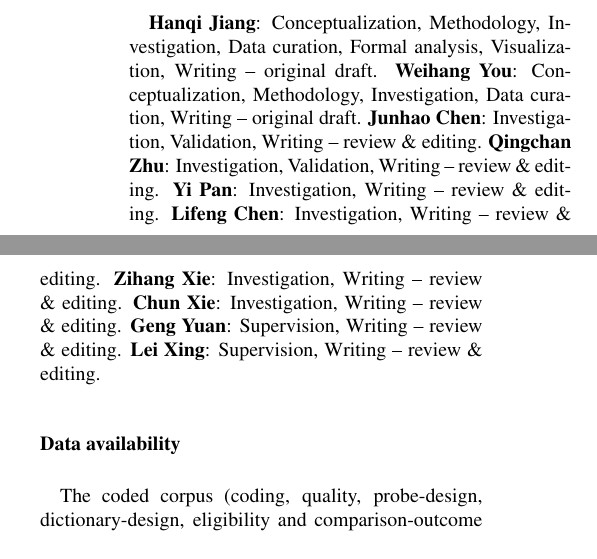
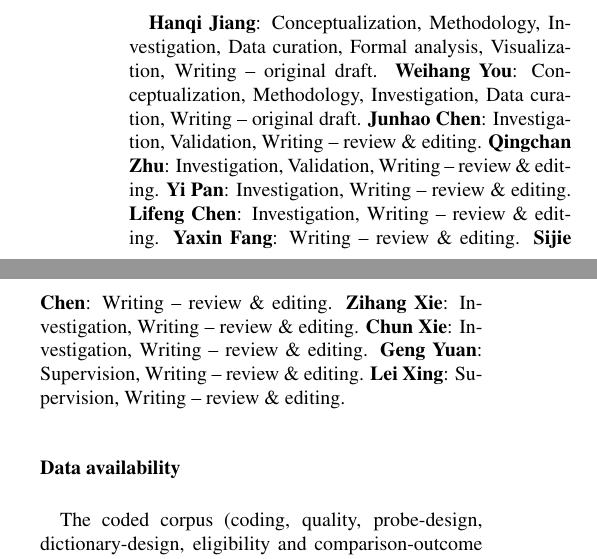
Before and after one commit to hq0709/Feature-Space-Interpretability-of-Medical-Vision-and-Multimodal-Foundation-Models-A-Survey-1-, a LaTeX paper (main.tex): two parts of the columns of page 31 of 49, joined at a grey line, cut so that both start at the same text. Compiled offline with pdfLaTeX.

Commit message:
authors: add Yaxin Fang and Sijie Chen (Stanford) after Lifeng Chen
Both reviewed the draft and their comments are implemented in 09f15c2 and
f7e6f0f.

- Author list: \author[stan]{Yaxin Fang} and \author[stan]{Sijie Chen},
  inserted after Lifeng Chen. Neither carries \fnref{fneq}, which marks the
  two equal first authors only.
- CRediT: one entry each, "Writing -- review & editing", in the same position
  in the author order. Neurocomputing requires an entry for every author.

Twelve authors; the affiliation list is unchanged, both being at the existing
Stanford affiliation. 49 pages, 0 LaTeX errors, 0 undefined references or
citations, 542 bibitems.

Co-Authored-By: Claude Opus 5 (1M context) <noreply@anthropic.com>
Claude-Session: https://claude.ai/code/session_015kB3zSkfYwsapgVUFgf89f

```diff
--- a/main.tex
+++ b/main.tex
@@ -148,7 +150,8 @@ Visualization, Writing -- original draft. \textbf{Weihang You}: Conceptualizatio
 Investigation, Data curation, Writing -- original draft. \textbf{Junhao Chen}: Investigation,
 Validation, Writing -- review \& editing. \textbf{Qingchan Zhu}: Investigation, Validation, Writing --
 review \& editing. \textbf{Yi Pan}: Investigation, Writing -- review \& editing. \textbf{Lifeng Chen}:
-Investigation, Writing -- review \& editing. \textbf{Zihang Xie}:
+Investigation, Writing -- review \& editing. \textbf{Yaxin Fang}: Writing -- review \& editing.
+\textbf{Sijie Chen}: Writing -- review \& editing. \textbf{Zihang Xie}:
 Investigation, Writing -- review \& editing. \textbf{Chun Xie}: Investigation, Writing -- review \&
 editing. \textbf{Geng Yuan}: Supervision, Writing -- review \& editing. \textbf{Lei Xing}:
 Supervision, Writing -- review \& editing.
```
Also changed, not shown: main.tex (2 more changed lines).
